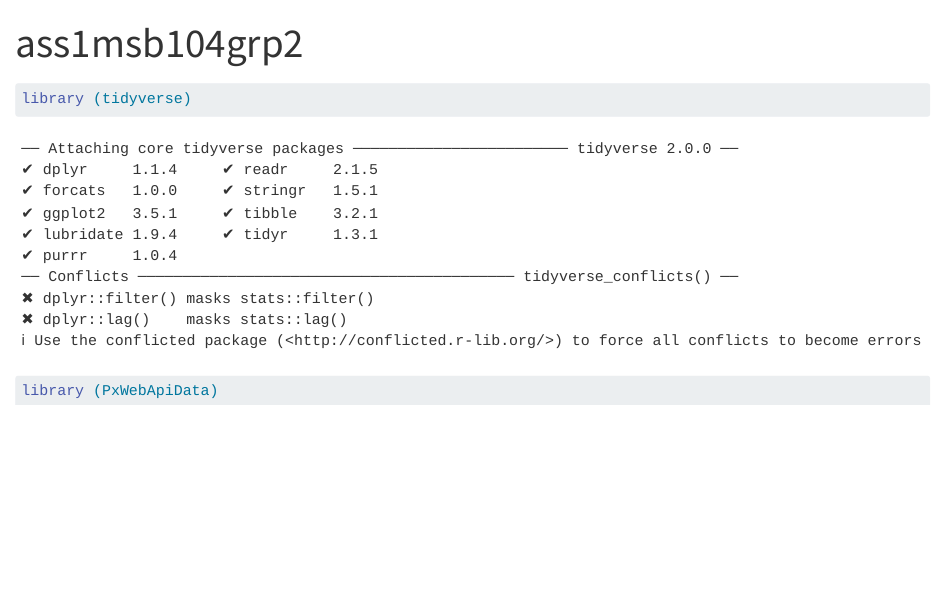
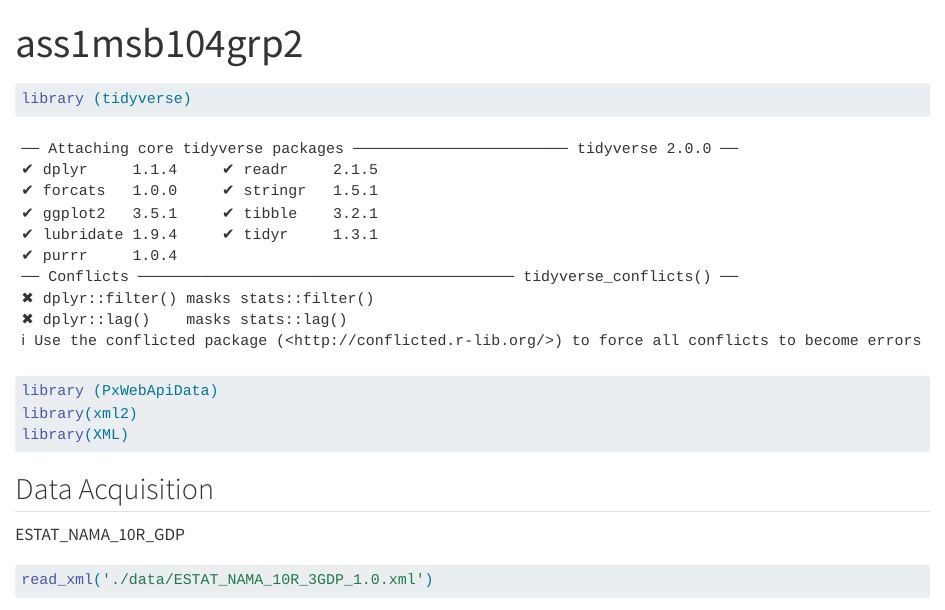
Before and after one commit to Rufsetufsen/Assignments_MSB104, a Quarto document (ass1msb104grp2.qmd): the page in a window 1100 px wide, from its top. Rendered offline with R 4.5, knitr and Pandoc in place of Quarto, with nearby package versions; some code elsewhere in the file could not run offline; long lines of code are wrapped.

Commit message:
Successfully loaded economic data from Eurostat - installed XML readers

````diff
--- a/ass1msb104grp2.qmd
+++ b/ass1msb104grp2.qmd
@@ -11,4 +11,14 @@ editor: visual
 #| label: setup
 library (tidyverse)
 library (PxWebApiData)
+library(xml2)
+library(XML)
+
 ```
+
+## Data Acquisition
+
+ESTAT_NAMA_10R_GDP
+
+```{r}
+read_xml('./data/ESTAT_NAMA_10R_3GDP_1.0.xml')
````
Also changed, not shown: ass1msb104grp2.qmd (7 more changed lines).
